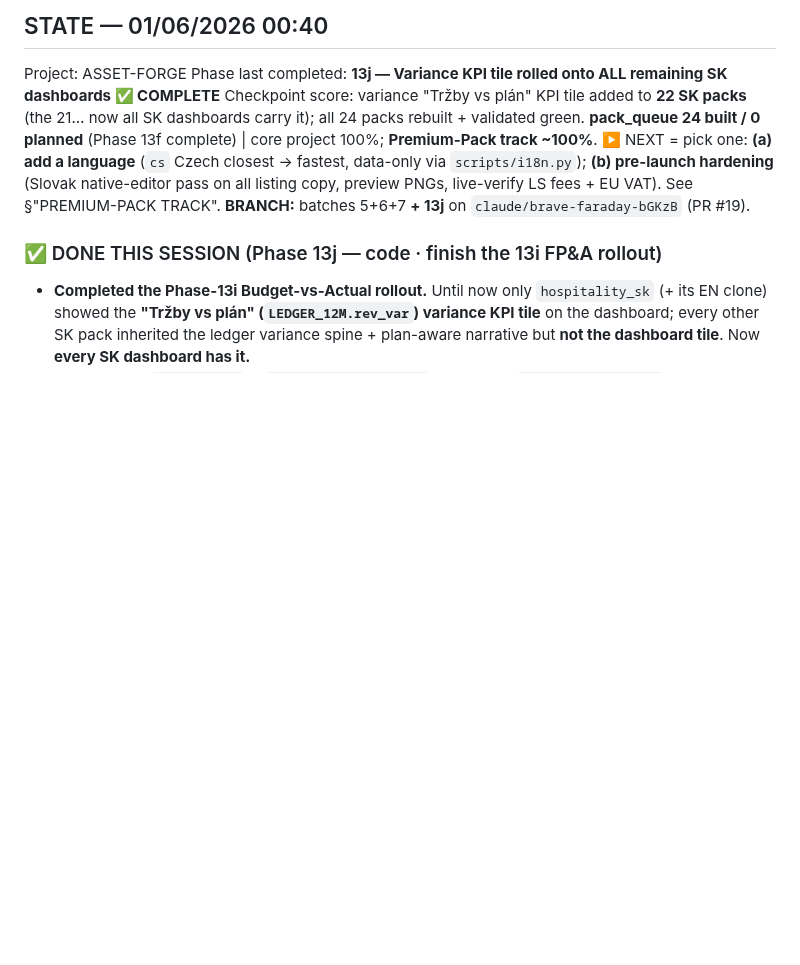
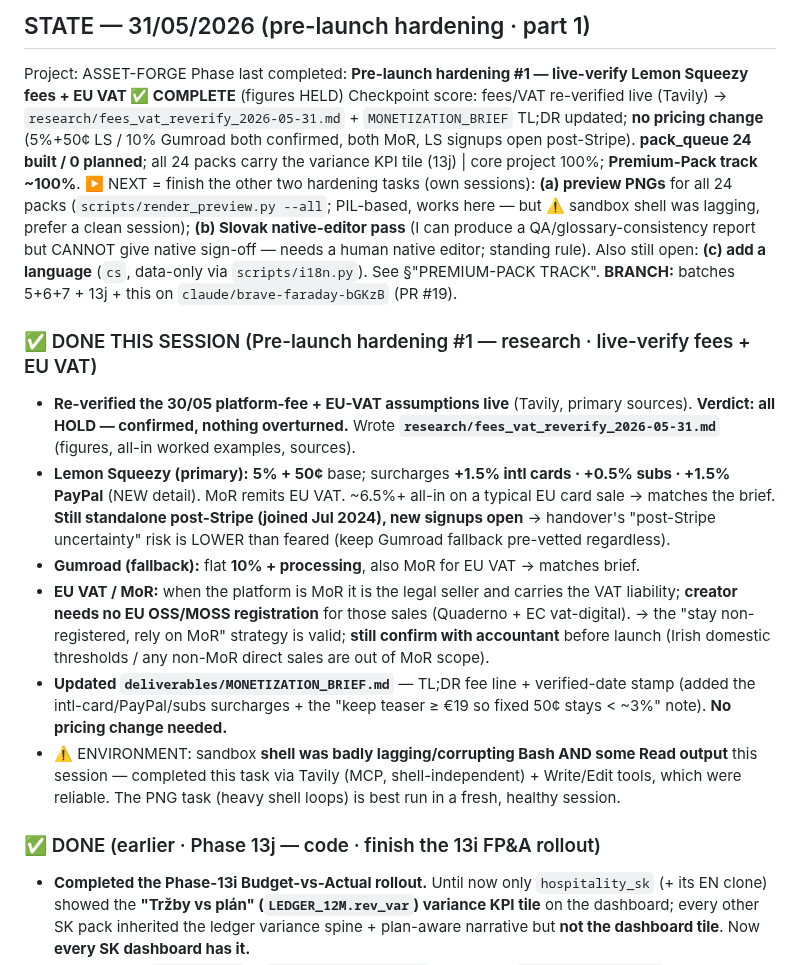
Before and after one commit to TicodeB/NeuroHive, a Markdown page: asset-forge/handover.md, the part around the change. GitHub-like rendering; blank space fills up the shorter version.

```diff
--- a/asset-forge/handover.md
+++ b/asset-forge/handover.md
@@ -1,9 +1,17 @@
-## STATE — 01/06/2026 00:40
+## STATE — 31/05/2026 (pre-launch hardening · part 1)
 Project: ASSET-FORGE
-Phase last completed: **13j — Variance KPI tile rolled onto ALL remaining SK dashboards ✅ COMPLETE**
-Checkpoint score: variance "Tržby vs plán" KPI tile added to **22 SK packs** (the 21… now all SK dashboards carry it); all 24 packs rebuilt + validated green. **pack_queue 24 built / 0 planned** (Phase 13f complete) | core project 100%; **Premium-Pack track ~100%**. ▶️ NEXT = pick one: **(a) add a language** (`cs` Czech closest → fastest, data-only via `scripts/i18n.py`); **(b) pre-launch hardening** (Slovak native-editor pass on all listing copy, preview PNGs, live-verify LS fees + EU VAT). See §"PREMIUM-PACK TRACK". **BRANCH:** batches 5+6+7 **+ 13j** on `claude/brave-faraday-bGKzB` (PR #19).
+Phase last completed: **Pre-launch hardening #1 — live-verify Lemon Squeezy fees + EU VAT ✅ COMPLETE** (figures HELD)
+Checkpoint score: fees/VAT re-verified live (Tavily) → `research/fees_vat_reverify_2026-05-31.md` + `MONETIZATION_BRIEF` TL;DR updated; **no pricing change** (5%+50¢ LS / 10% Gumroad both confirmed, both MoR, LS signups open post-Stripe). **pack_queue 24 built / 0 planned**; all 24 packs carry the variance KPI tile (13j) | core project 100%; **Premium-Pack track ~100%**. ▶️ NEXT = finish the other two hardening tasks (own sessions): **(a) preview PNGs** for all 24 packs (`scripts/render_preview.py --all`; PIL-based, works here — but ⚠️ sandbox shell was lagging, prefer a clean session); **(b) Slovak native-editor pass** (I can produce a QA/glossary-consistency report but CANNOT give native sign-off — needs a human native editor; standing rule). Also still open: **(c) add a language** (`cs`, data-only via `scripts/i18n.py`). See §"PREMIUM-PACK TRACK". **BRANCH:** batches 5+6+7 + 13j + this on `claude/brave-faraday-bGKzB` (PR #19).
 
-### ✅ DONE THIS SESSION (Phase 13j — code · finish the 13i FP&A rollout)
+### ✅ DONE THIS SESSION (Pre-launch hardening #1 — research · live-verify fees + EU VAT)
+- **Re-verified the 30/05 platform-fee + EU-VAT assumptions live** (Tavily, primary sources). **Verdict: all HOLD — confirmed, nothing overturned.** Wrote **`research/fees_vat_reverify_2026-05-31.md`** (figures, all-in worked examples, sources).
+- **Lemon Squeezy (primary):** **5% + 50¢** base; surcharges **+1.5% intl cards · +0.5% subs · +1.5% PayPal** (NEW detail). MoR remits EU VAT. ~6.5%+ all-in on a typical EU card sale → matches the brief. **Still standalone post-Stripe (joined Jul 2024), new signups open** → handover's "post-Stripe uncertainty" risk is LOWER than feared (keep Gumroad fallback pre-vetted regardless).
+- **Gumroad (fallback):** flat **10% + processing**, also MoR for EU VAT → matches brief.
+- **EU VAT / MoR:** when the platform is MoR it is the legal seller and carries the VAT liability; **creator needs no EU OSS/MOSS registration** for those sales (Quaderno + EC vat-digital). → the "stay non-registered, rely on MoR" strategy is valid; **still confirm with accountant** before launch (Irish domestic thresholds / any non-MoR direct sales are out of MoR scope).
+- **Updated `deliverables/MONETIZATION_BRIEF.md`** — TL;DR fee line + verified-date stamp (added the intl-card/PayPal/subs surcharges + the "keep teaser ≥ €19 so fixed 50¢ stays < ~3%" note). **No pricing change needed.**
+- ⚠️ ENVIRONMENT: sandbox **shell was badly lagging/corrupting Bash AND some Read output** this session — completed this task via Tavily (MCP, shell-independent) + Write/Edit tools, which were reliable. The PNG task (heavy shell loops) is best run in a fresh, healthy session.
+
+### ✅ DONE (earlier · Phase 13j — code · finish the 13i FP&A rollout)
 - **Completed the Phase-13i Budget-vs-Actual rollout.** Until now only `hospitality_sk` (+ its EN clone) showed the **"Tržby vs plán" (`LEDGER_12M.rev_var`) variance KPI tile** on the dashboard; every other SK pack inherited the ledger variance spine + plan-aware narrative but **not the dashboard tile**. Now **every SK dashboard has it.**
 - **One surgical `replace_all` in `scripts/pack_spec.py`** — inserted `("Tržby vs plán", "LEDGER_12M.rev_var")` immediately after the `("Čistý zisk", "LEDGER_12M.net")` KPI (mirroring `hospitality_sk`'s position) in the **22 SK specs** whose `net→cash_close` KPIs were consecutive. `hospitality_sk` + `hospitality_en` were **automatically skipped** (their `net→rev_var→cash` block isn't consecutive) → no duplicate tile, and EN left untouched (Samuel asked for SK). **ZERO builder/layout/formula code changed** — the generic `build_dashboard` already lays out KPIs on a dynamic 3-wide grid (`rows_used=(n+2)//3`), so 7→8 and 6→7 tiles both render cleanly.
 - **Result:** 12 **with-STOCK** SK packs **7 → 8** KPI tiles; 10 **no-STOCK** SK packs **6 → 7** KPI tiles; `hospitality_sk` stays 7 (already had it); `hospitality_en` stays 7 (EN, untouched).
```
Also changed, not shown: asset-forge/research/fees_vat_reverify_2026-05-31.md (added, +65 -0 lines).
